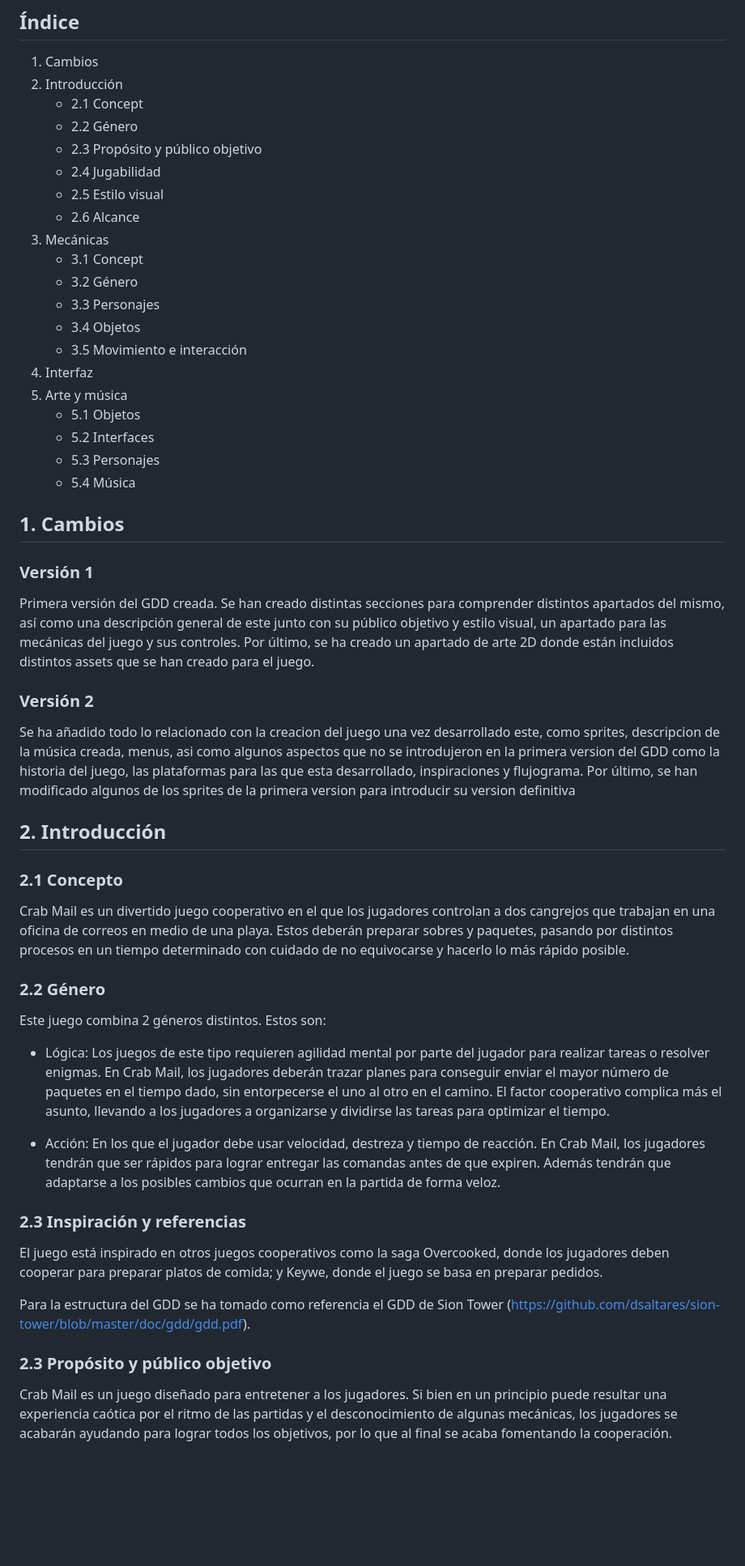
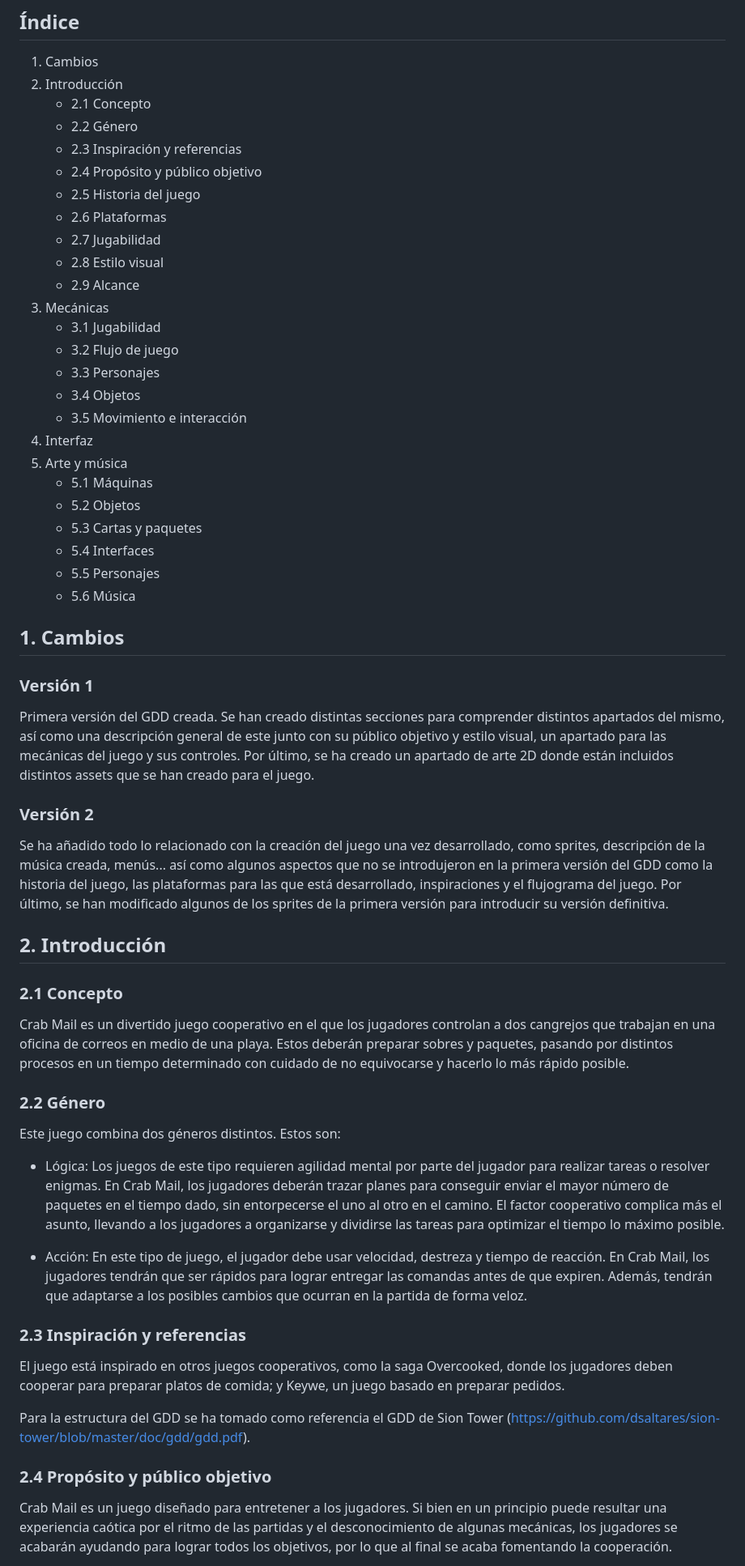
Before and after one commit to MarioGonzalezM/jer_crab-mail, a Markdown page: README.md, the part around the change printed below. Shown: that part at 81% size. Drawn GitHub-style; blank space fills up the shorter version.

Commit message:
Update README.md
Índice y corrección de errores

```diff
--- a/README.md
+++ b/README.md
@@ -25,47 +25,52 @@ Crab Mail es un divertido juego cooperativo en el que los jugadores controlan a
 ## Índice
 1. Cambios
 2. Introducción
-   - 2.1 Concept
+   - 2.1 Concepto
    - 2.2 Género
-   - 2.3 Propósito y público objetivo
-   - 2.4 Jugabilidad
-   - 2.5 Estilo visual
-   - 2.6 Alcance
+   - 2.3 Inspiración y referencias
+   - 2.4 Propósito y público objetivo
+   - 2.5 Historia del juego
+   - 2.6 Plataformas
+   - 2.7 Jugabilidad
+   - 2.8 Estilo visual
+   - 2.9 Alcance
 3. Mecánicas
-   - 3.1 Concept
-   - 3.2 Género
+   - 3.1 Jugabilidad
+   - 3.2 Flujo de juego
    - 3.3 Personajes
    - 3.4 Objetos
    - 3.5 Movimiento e interacción
 4. Interfaz
 5. Arte y música
-   - 5.1 Objetos
-   - 5.2 Interfaces
-   - 5.3 Personajes
-   - 5.4 Música
+   - 5.1 Máquinas
+   - 5.2 Objetos
+   - 5.3 Cartas y paquetes
+   - 5.4 Interfaces
+   - 5.5 Personajes
+   - 5.6 Música
 
 ## 1. Cambios
 ### Versión 1
 Primera versión del GDD creada. Se han creado distintas secciones para comprender distintos apartados del mismo, así como una descripción general de este junto con su público objetivo y estilo visual, un apartado para las mecánicas del juego y sus controles. Por último, se ha creado un apartado de arte 2D donde están incluidos distintos assets que se han creado para el juego.
 
 ### Versión 2
-Se ha añadido todo lo relacionado con la creacion del juego una vez desarrollado este, como sprites, descripcion de la música creada, menus, asi como algunos aspectos que no se introdujeron en la primera version del GDD como la historia del juego, las plataformas para las que esta desarrollado, inspiraciones y flujograma. Por último, se han modificado algunos de los sprites de la primera version para introducir su version definitiva
+Se ha añadido todo lo relacionado con la creación del juego una vez desarrollado, como sprites, descripción de la música creada, menús... así como algunos aspectos que no se introdujeron en la primera versión del GDD como la historia del juego, las plataformas para las que está desarrollado, inspiraciones y el flujograma del juego. Por último, se han modificado algunos de los sprites de la primera versión para introducir su versión definitiva.
 
 ## 2. Introducción
 ### 2.1 Concepto
 Crab Mail es un divertido juego cooperativo en el que los jugadores controlan a dos cangrejos que trabajan en una oficina de correos en medio de una playa. Estos deberán preparar sobres y paquetes, pasando por distintos procesos en un tiempo determinado con cuidado de no equivocarse y hacerlo lo más rápido posible.
 
 ### 2.2 Género
-Este juego combina 2 géneros distintos. Estos son:
-  - Lógica: Los juegos de este tipo requieren agilidad mental por parte del jugador para realizar tareas o resolver   enigmas. En Crab Mail, los jugadores deberán trazar planes para conseguir enviar el mayor número de paquetes en el tiempo dado, sin entorpecerse el uno al otro en el camino. El factor cooperativo complica más el asunto, llevando a los jugadores a organizarse y dividirse las tareas para optimizar el tiempo.
+Este juego combina dos géneros distintos. Estos son:
+  - Lógica: Los juegos de este tipo requieren agilidad mental por parte del jugador para realizar tareas o resolver enigmas. En Crab Mail, los jugadores deberán trazar planes para conseguir enviar el mayor número de paquetes en el tiempo dado, sin entorpecerse el uno al otro en el camino. El factor cooperativo complica más el asunto, llevando a los jugadores a organizarse y dividirse las tareas para optimizar el tiempo lo máximo posible.
 
-  - Acción: En los que el jugador debe usar velocidad, destreza y tiempo de reacción. En Crab Mail, los jugadores tendrán que ser rápidos para lograr entregar las comandas antes de que expiren. Además tendrán que adaptarse a los posibles cambios que ocurran en la partida de forma veloz.
+  - Acción: En este tipo de juego, el jugador debe usar velocidad, destreza y tiempo de reacción. En Crab Mail, los jugadores tendrán que ser rápidos para lograr entregar las comandas antes de que expiren. Además, tendrán que adaptarse a los posibles cambios que ocurran en la partida de forma veloz.
 
 ### 2.3 Inspiración y referencias
-El juego está inspirado en otros juegos cooperativos como la saga Overcooked, donde los jugadores deben cooperar para preparar platos de comida; y Keywe, donde el juego se basa en preparar pedidos.
+El juego está inspirado en otros juegos cooperativos, como la saga Overcooked, donde los jugadores deben cooperar para preparar platos de comida; y Keywe, un juego basado en preparar pedidos.
 
 Para la estructura del GDD se ha tomado como referencia el GDD de Sion Tower (https://github.com/dsaltares/sion-tower/blob/master/doc/gdd/gdd.pdf).
 
-### 2.3 Propósito y público objetivo
+### 2.4 Propósito y público objetivo
 Crab Mail es un juego diseñado para entretener a los jugadores. Si bien en un principio puede resultar una experiencia caótica por el ritmo de las partidas y el desconocimiento de algunas mecánicas, los jugadores se acabarán ayudando para lograr todos los objetivos, por lo que al final se acaba fomentando la cooperación.
 
```
Also changed, not shown: other parts of README.md (+58 -60 lines).
